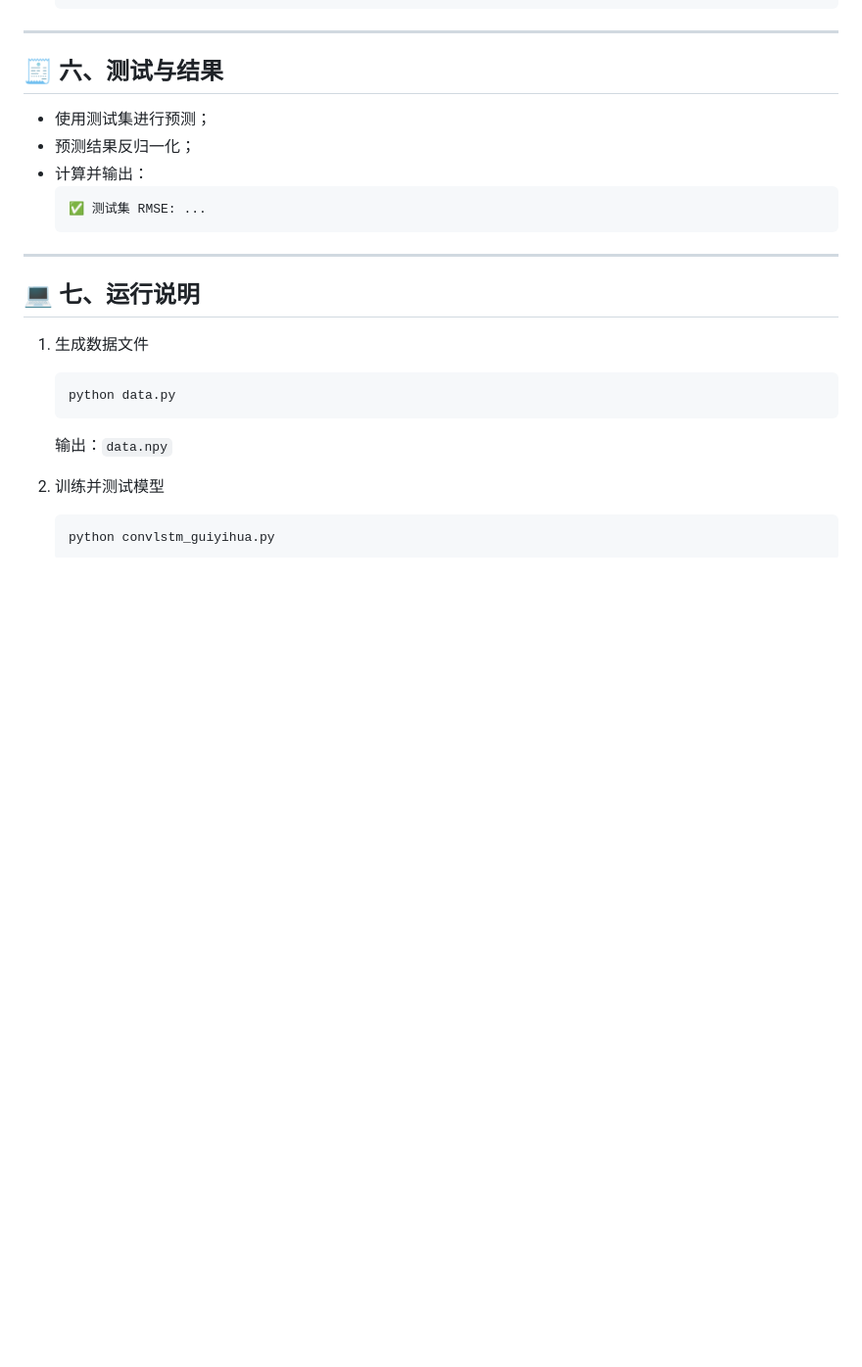
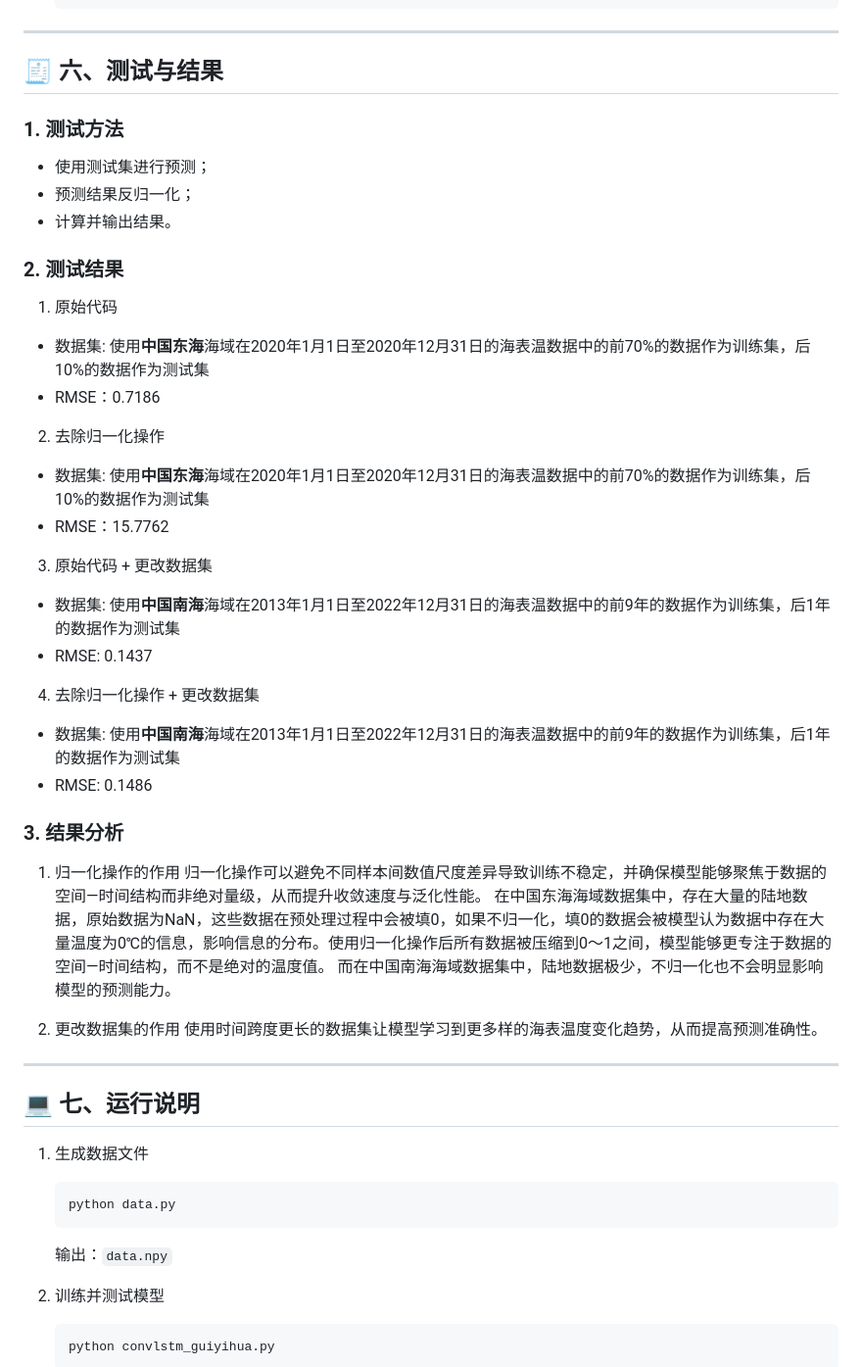
Before and after one commit to OUC-KDD/book, a Markdown page: Chapter-01/README.md, the part around the change. Shown at 98% size. Drawn GitHub-style; blank space fills up the shorter version.

````diff
--- a/Chapter-01/README.md
+++ b/Chapter-01/README.md
@@ -134,13 +134,36 @@ ConvLSTM(
 
 ## 🧾 六、测试与结果
 
+### 1. 测试方法
 - 使用测试集进行预测；
 - 预测结果反归一化；
-- 计算并输出：
-  ```
-  ✅ 测试集 RMSE: ...
-  ```
+- 计算并输出结果。
 
+### 2. 测试结果
+1) 原始代码
+- 数据集: 使用**中国东海**海域在2020年1月1日至2020年12月31日的海表温数据中的前70%的数据作为训练集，后10%的数据作为测试集
+- RMSE：0.7186
+
+2) 去除归一化操作
+- 数据集: 使用**中国东海**海域在2020年1月1日至2020年12月31日的海表温数据中的前70%的数据作为训练集，后10%的数据作为测试集
+- RMSE：15.7762
+
+3) 原始代码 + 更改数据集
+- 数据集: 使用**中国南海**海域在2013年1月1日至2022年12月31日的海表温数据中的前9年的数据作为训练集，后1年的数据作为测试集
+- RMSE: 0.1437
+
+4) 去除归一化操作 + 更改数据集
+- 数据集: 使用**中国南海**海域在2013年1月1日至2022年12月31日的海表温数据中的前9年的数据作为训练集，后1年的数据作为测试集
+- RMSE: 0.1486
+
+### 3. 结果分析
+1) 归一化操作的作用
+归一化操作可以避免不同样本间数值尺度差异导致训练不稳定，并确保模型能够聚焦于数据的空间—时间结构而非绝对量级，从而提升收敛速度与泛化性能。
+在中国东海海域数据集中，存在大量的陆地数据，原始数据为NaN，这些数据在预处理过程中会被填0，如果不归一化，填0的数据会被模型认为数据中存在大量温度为0℃的信息，影响信息的分布。使用归一化操作后所有数据被压缩到0～1之间，模型能够更专注于数据的空间—时间结构，而不是绝对的温度值。
+而在中国南海海域数据集中，陆地数据极少，不归一化也不会明显影响模型的预测能力。
+
+2) 更改数据集的作用
+使用时间跨度更长的数据集让模型学习到更多样的海表温度变化趋势，从而提高预测准确性。
 ---
 
 ## 💻 七、运行说明
````
Also changed, not shown: Chapter-03/README.md (+1 -1 lines).
